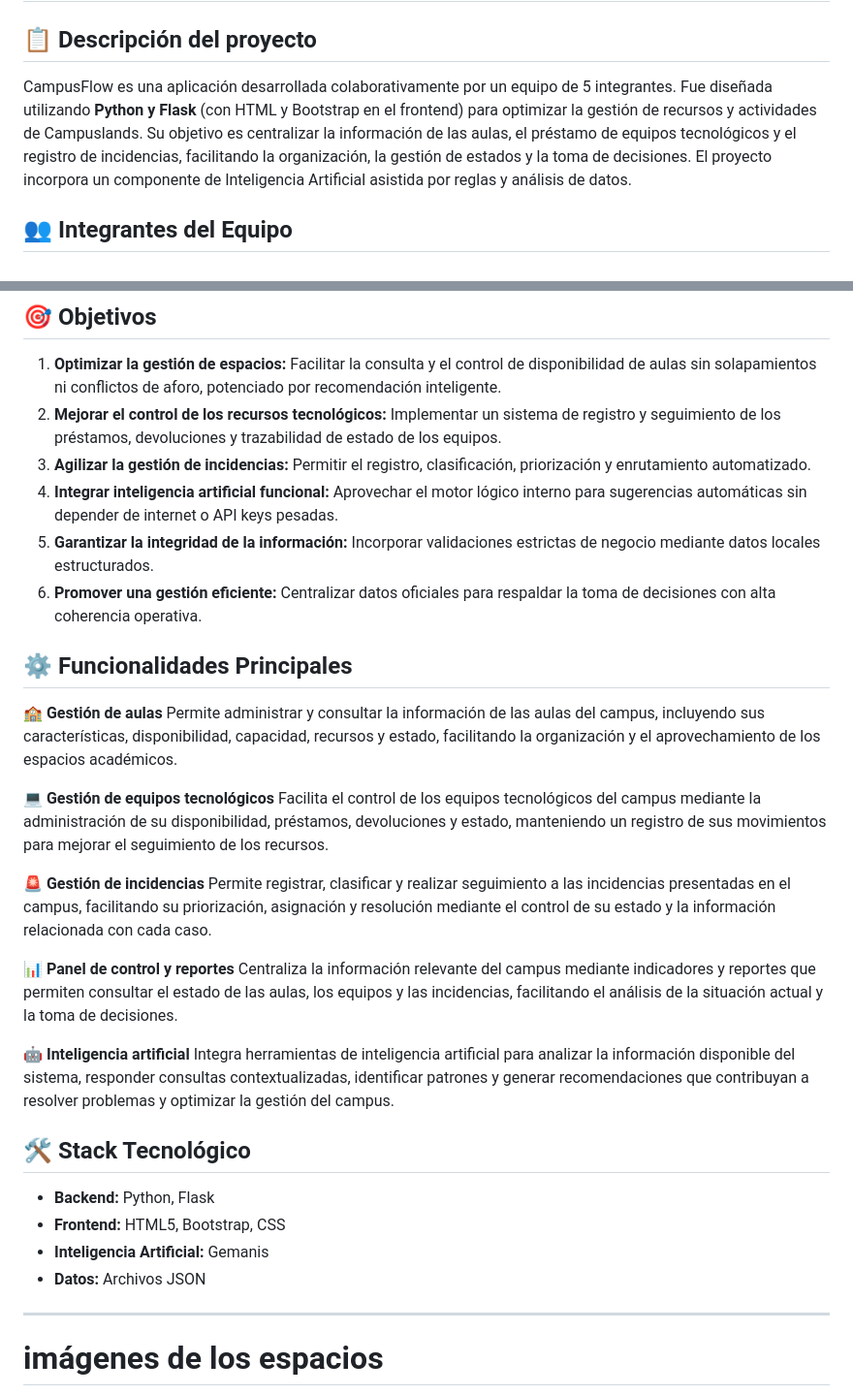
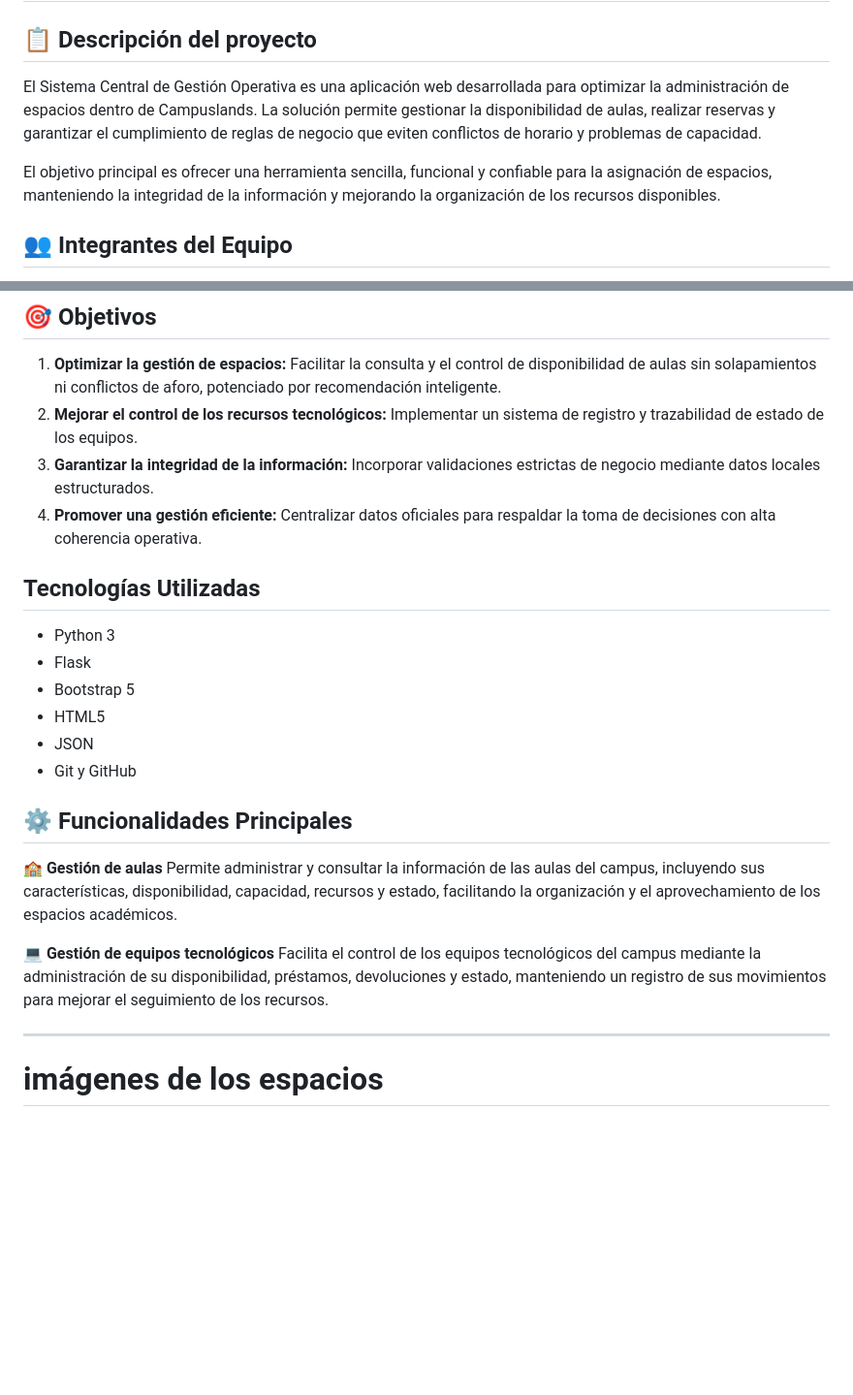
Before and after one commit to jasminsofi/hackathon_oct, a Markdown page: README.md, 2 parts joined by grey strips. Shown at 97% size. Drawn GitHub-style; blank space fills up the shorter version.

Commit message:
Revise README with updated project details
Updated project description and objectives, added technologies used, and revised functionalities.

```diff
--- a/README.md
+++ b/README.md
@@ -1,9 +1,11 @@
 # 🚀 CampusFlow - CTRL+CINCO
 
 ## 📋 Descripción del proyecto
-CampusFlow es una aplicación desarrollada colaborativamente por un equipo de 5 integrantes. Fue diseñada utilizando **Python y Flask** (con HTML y Bootstrap en el frontend) para optimizar la gestión de recursos y actividades de Campuslands.
-Su objetivo es centralizar la información de las aulas, el préstamo de equipos tecnológicos y el registro de incidencias, facilitando la organización, la gestión de estados y la toma de decisiones.
-El proyecto incorpora un componente de Inteligencia Artificial asistida por reglas y análisis de datos.
+
+El Sistema Central de Gestión Operativa es una aplicación web desarrollada para optimizar la administración de espacios dentro de Campuslands. La solución permite gestionar la disponibilidad de aulas, realizar reservas y garantizar el cumplimiento de reglas de negocio que eviten conflictos de horario y problemas de capacidad.
+
+El objetivo principal es ofrecer una herramienta sencilla, funcional y confiable para la asignación de espacios, manteniendo la integridad de la información y mejorando la organización de los recursos disponibles.
+
 
 ## 👥 Integrantes del Equipo
 - **Jasmin Sofia Carvajal Prada**
@@ -14,11 +16,18 @@ El proyecto incorpora un componente de Inteligencia Artificial asistida por regl
 
 ## 🎯 Objetivos
 1. **Optimizar la gestión de espacios:** Facilitar la consulta y el control de disponibilidad de aulas sin solapamientos ni conflictos de aforo, potenciado por recomendación inteligente.
-2. **Mejorar el control de los recursos tecnológicos:** Implementar un sistema de registro y seguimiento de los préstamos, devoluciones y trazabilidad de estado de los equipos.
-3. **Agilizar la gestión de incidencias:** Permitir el registro, clasificación, priorización y enrutamiento automatizado.
-4. **Integrar inteligencia artificial funcional:** Aprovechar el motor lógico interno para sugerencias automáticas sin depender de internet o API keys pesadas.
-5. **Garantizar la integridad de la información:** Incorporar validaciones estrictas de negocio mediante datos locales estructurados.
-6. **Promover una gestión eficiente:** Centralizar datos oficiales para respaldar la toma de decisiones con alta coherencia operativa.
+2. **Mejorar el control de los recursos tecnológicos:** Implementar un sistema de registro y trazabilidad de estado de los equipos.
+3. **Garantizar la integridad de la información:** Incorporar validaciones estrictas de negocio mediante datos locales estructurados.
+4. **Promover una gestión eficiente:** Centralizar datos oficiales para respaldar la toma de decisiones con alta coherencia operativa.
+
+## Tecnologías Utilizadas
+
+- Python 3
+- Flask
+- Bootstrap 5
+- HTML5
+- JSON
+- Git y GitHub
 
 ## ⚙️ Funcionalidades Principales
 
@@ -27,21 +36,6 @@ Permite administrar y consultar la información de las aulas del campus, incluye
 
 💻 **Gestión de equipos tecnológicos**
 Facilita el control de los equipos tecnológicos del campus mediante la administración de su disponibilidad, préstamos, devoluciones y estado, manteniendo un registro de sus movimientos para mejorar el seguimiento de los recursos.
-
-🚨 **Gestión de incidencias**
-Permite registrar, clasificar y realizar seguimiento a las incidencias presentadas en el campus, facilitando su priorización, asignación y resolución mediante el control de su estado y la información relacionada con cada caso.
-
-📊 **Panel de control y reportes**
-Centraliza la información relevante del campus mediante indicadores y reportes que permiten consultar el estado de las aulas, los equipos y las incidencias, facilitando el análisis de la situación actual y la toma de decisiones.
-
-🤖 **Inteligencia artificial**
-Integra herramientas de inteligencia artificial para analizar la información disponible del sistema, responder consultas contextualizadas, identificar patrones y generar recomendaciones que contribuyan a resolver problemas y optimizar la gestión del campus.
-
-## 🛠️ Stack Tecnológico
-- **Backend:** Python, Flask
-- **Frontend:** HTML5, Bootstrap, CSS
-- **Inteligencia Artificial:** Gemanis
-- **Datos:** Archivos JSON
 
 ---
 
```
